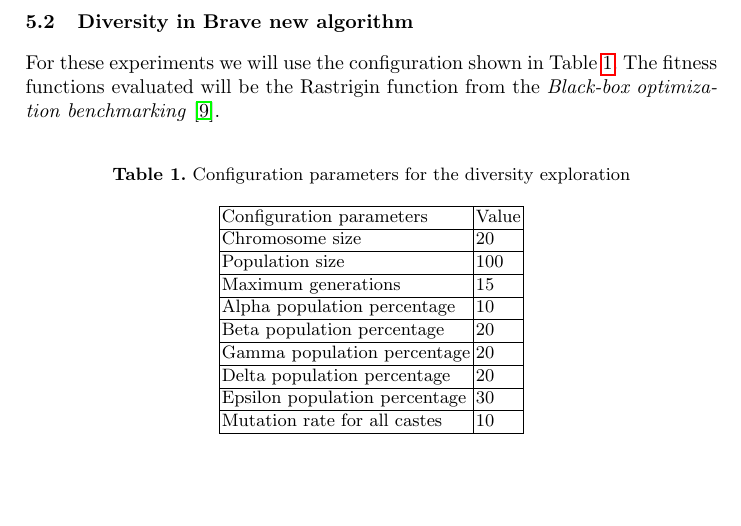
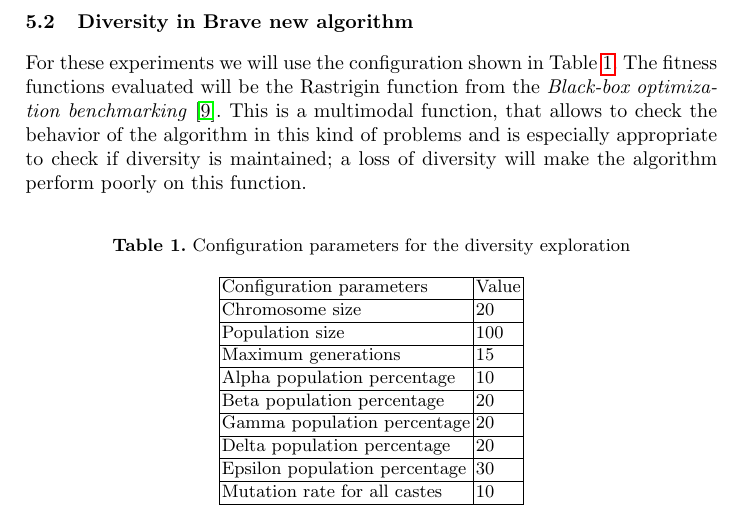
Before and after one commit to JJ/brave-new-algorithm, a LaTeX paper (brave-new-algorithm.tex, which reads first_experiment.tex): part of page 7 of 13, cut so that both start at the same text, the shorter picture padded with empty space. Compiled offline with pdfLaTeX.

Commit message:
Explains Rastrigin, closes #7

```diff
--- a/first_experiment.tex
+++ b/first_experiment.tex
@@ -21,8 +21,13 @@ and edit distance show a great correlation with the increment and decrement of t
 
 \subsection{Diversity in Brave new algorithm}
 
-For these experiments we will use the configuration shown in Table \ref{tab:config_file_10}. The fitness functions evaluated will be the Rastrigin
-function from the \emph{Black-box optimization benchmarking} \cite{BBOB}.
+For these experiments we will use the configuration shown in Table
+\ref{tab:config_file_10}. The fitness functions evaluated will be the Rastrigin
+function from the \emph{Black-box optimization benchmarking} \cite{BBOB}. This
+is a multimodal function, that allows to check the behavior of the algorithm in
+this kind of problems and is especially appropriate to check if diversity is
+maintained; a loss of diversity will make the algorithm perform poorly on this
+function.
 
 \begin{table}[]
     \caption{Configuration parameters for the diversity exploration}
```
